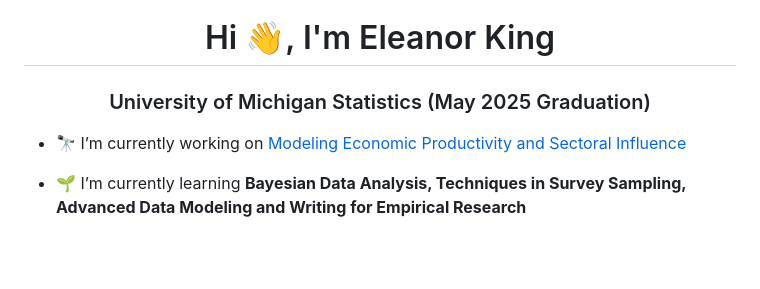
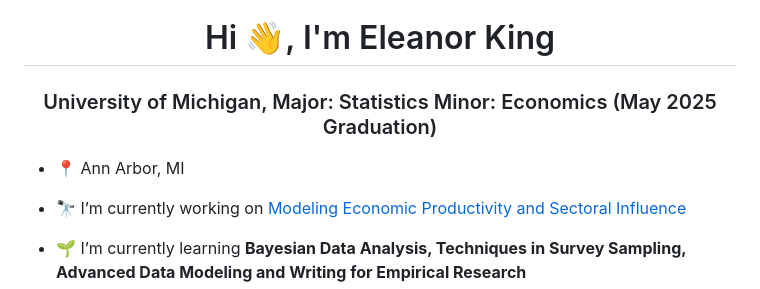
Before and after one commit to eleanorking/2025, a Markdown page: README.md, the part around the change. GitHub-like rendering; blank space fills up the shorter version.

```diff
--- a/README.md
+++ b/README.md
@@ -1,5 +1,7 @@
 <h1 align="center">Hi 👋, I'm Eleanor King</h1>
-<h3 align="center">University of Michigan Statistics (May 2025 Graduation)</h3>
+<h3 align="center">University of Michigan, Major: Statistics Minor: Economics (May 2025 Graduation)</h3>
+
+- 📍 Ann Arbor, MI
 
 - 🔭 I’m currently working on [Modeling Economic Productivity and Sectoral Influence](https://docs.google.com/document/d/1csZw1qjzshaKjXMfBazld7NBjHOd-_38_nIE9RikmhY/edit?tab=t.0#heading=h.b5q8ilk2zqt0)
 
```
